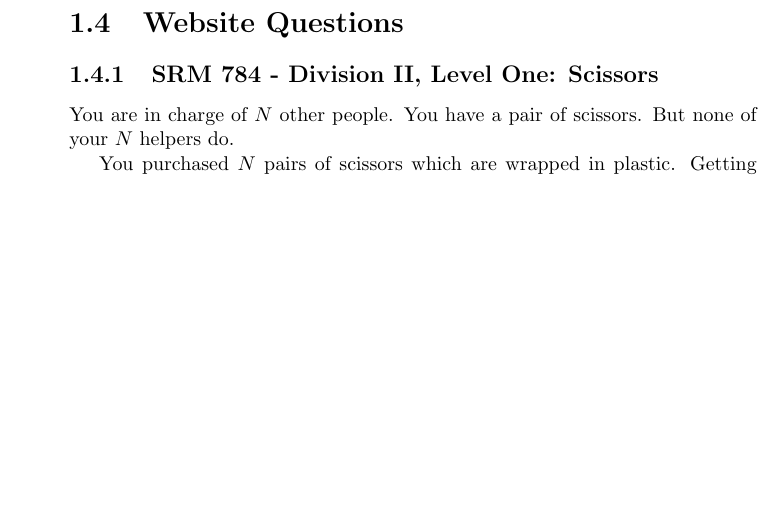
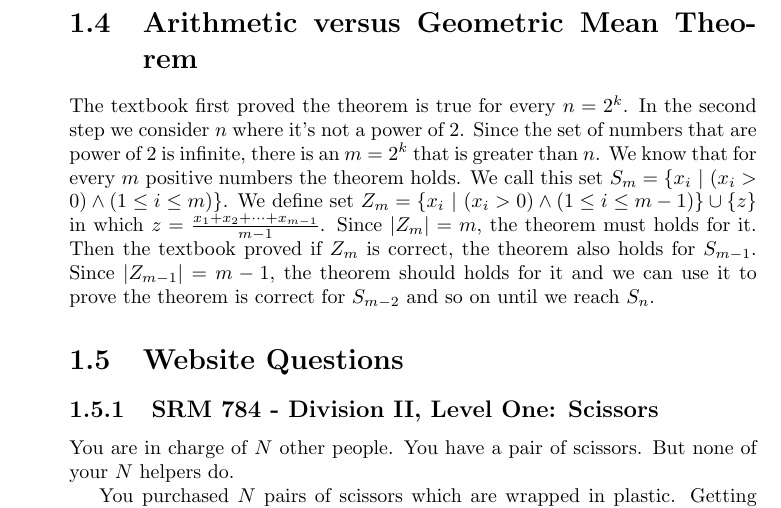
Before and after one commit to QSaman/AlgorithmsACreativeApproach, a LaTeX thesis (AlgorithmsACreativeApproach.tex): part of page 10 of 29, cut at the place of the change, the shorter picture padded with empty space. Compiled offline with pdfLaTeX.

Commit message:
Add explanation for the proof of geometric mean vs arithmetic mean

```diff
--- a/AlgorithmsACreativeApproach.tex
+++ b/AlgorithmsACreativeApproach.tex
@@ -207,6 +207,8 @@ int main()
     return r;
   }
 	\end{lstlisting}
+	\section{Arithmetic versus Geometric Mean Theorem}
+	The textbook first proved the theorem is true for every $n = 2^k$. In the second step we consider $n$ where it's not a power of 2. Since the set of numbers that are power of 2 is infinite, there is an $m = 2^k$ that is greater than $n$. We know that for every $m$ positive numbers the theorem holds. We call this set $S_m = \{x_i\ |\ (x_i > 0) \land (1 \le i \le m)\}$. We define set $Z_m = \{x_i\ |\ (x_i > 0) \land (1 \le i \le m - 1)\} \cup \{z\}$ in which $z = \frac{x_1 + x_2 + \dots + x_{m - 1}}{m - 1}$. Since $|Z_m| = m$, the theorem must holds for it. Then the textbook proved if $Z_m$ is correct, the theorem also holds for $S_{m - 1}$. Since $|Z_{m - 1}| = m - 1$, the theorem should holds for it and we can use it to prove the theorem is correct for $S_{m - 2}$ and so on until we reach $S_n$.
 	\section{Website Questions}
 	\subsection{SRM 784 - Division II, Level One: Scissors}
 	You are in charge of $N$ other people. You have a pair of scissors. But none of your $N$ helpers do.
```
Also changed, not shown: AlgorithmsACreativeApproach.pdf, AlgorithmsACreativeApproach.tex (1 more changed lines).
